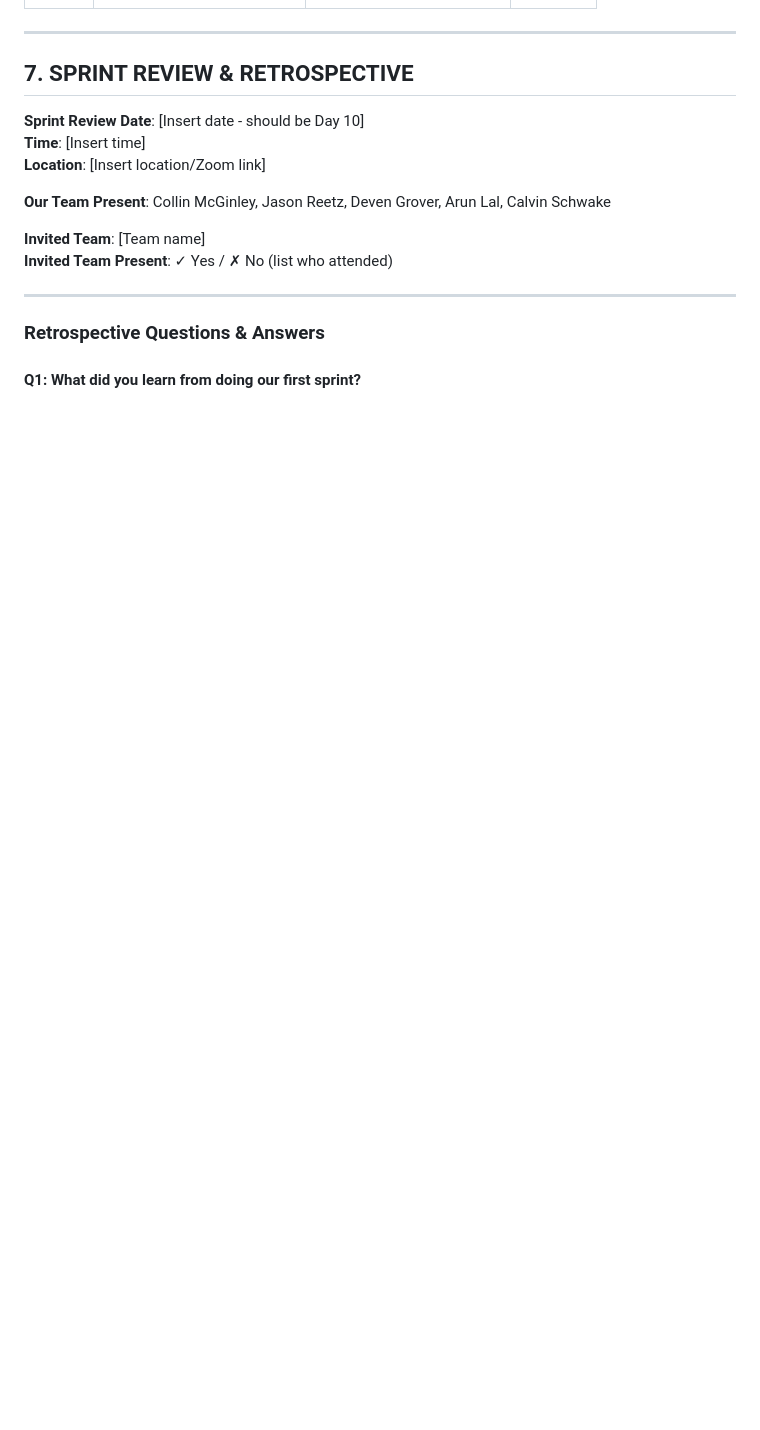
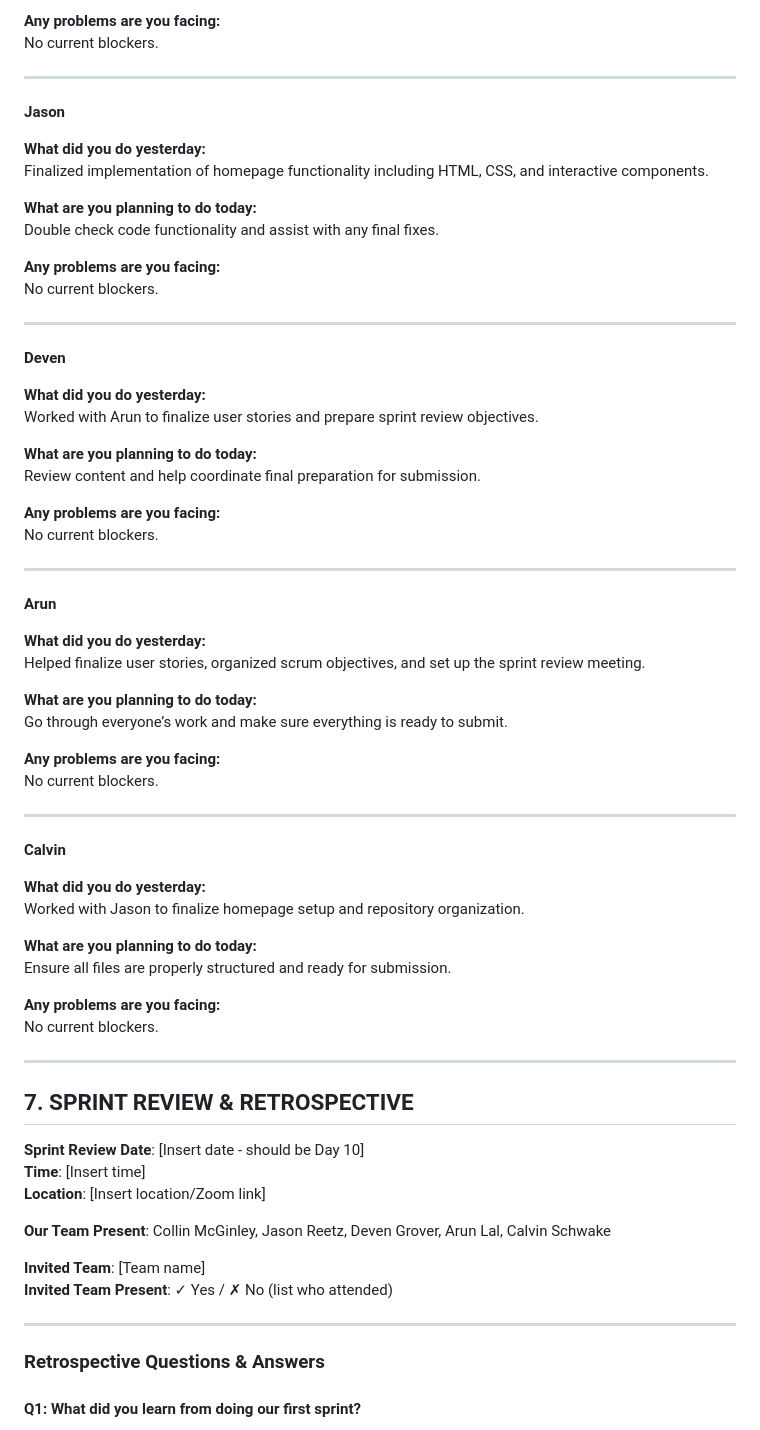
Before and after one commit to cpmcginley-bot/IS424-BFF, a Markdown page: README.md, the part around one of its changes. Rendered like a GitHub page; blank space fills up the shorter version.

Commit message:
Update README.md sprint reviews

```diff
--- a/README.md
+++ b/README.md
@@ -167,3 +227,57 @@ bff-homepage/
+**Any problems are you facing:**
+No current blockers.
+
+---
+
+**__Jason__**
+
+**What did you do yesterday:**
+Finalized implementation of homepage functionality including HTML, CSS, and interactive components.
+
+**What are you planning to do today:**
+Double check code functionality and assist with any final fixes.
+
+**Any problems are you facing:**
+No current blockers.
+
+---
+
+**__Deven__**
+
+**What did you do yesterday:**
+Worked with Arun to finalize user stories and prepare sprint review objectives.
+
+**What are you planning to do today:**
+Review content and help coordinate final preparation for submission.
+
+**Any problems are you facing:**
+No current blockers.
+
+---
+
+**__Arun__**
+
+**What did you do yesterday:**
+Helped finalize user stories, organized scrum objectives, and set up the sprint review meeting.
+
+**What are you planning to do today:**
+Go through everyone’s work and make sure everything is ready to submit.
+
+**Any problems are you facing:**
+No current blockers.
+
+---
+
+**__Calvin__**
+
+**What did you do yesterday:**
+Worked with Jason to finalize homepage setup and repository organization.
+
+**What are you planning to do today:**
+Ensure all files are properly structured and ready for submission.
+
+**Any problems are you facing:**
+No current blockers.
 
 ---
 
```
Also changed, not shown: other parts of README.md (+83 -23 lines).
